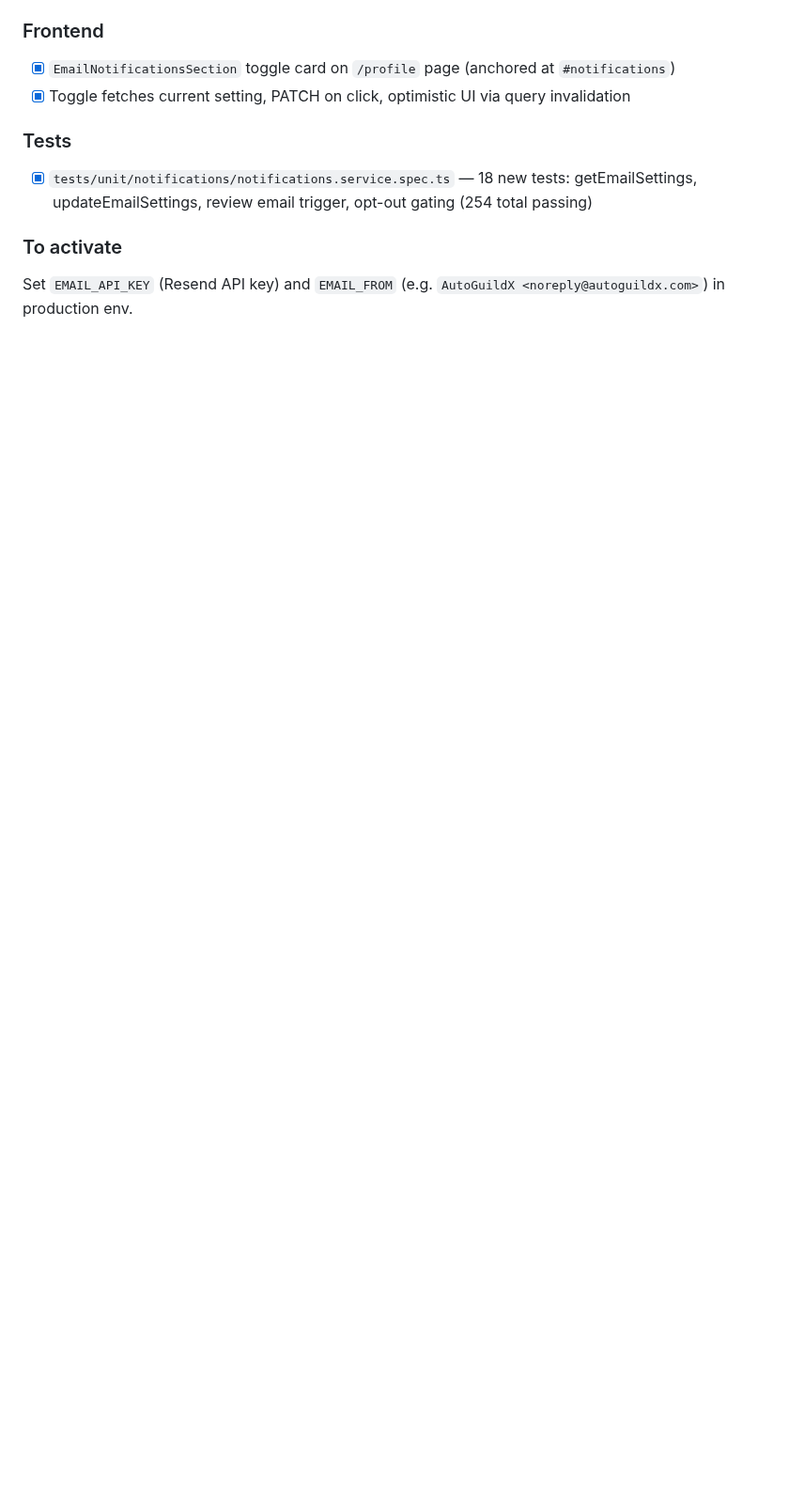
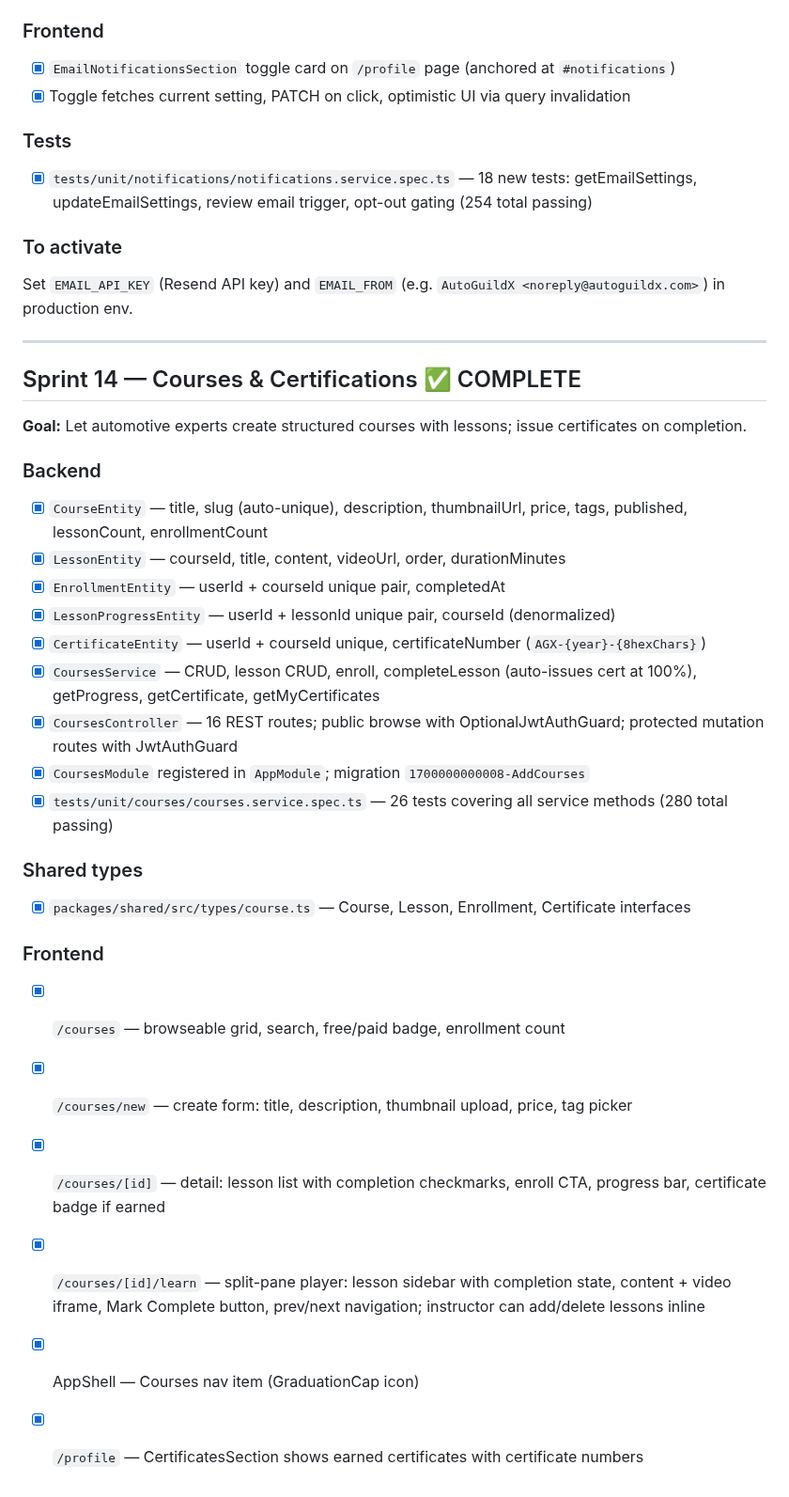
Before and after one commit to Carloskfe/autoguildx, a Markdown page: docs/TASKS.md, the part around the change. Shown at 94% size. Drawn GitHub-style; blank space fills up the shorter version.

Commit message:
docs: mark Sprint 14 courses and certifications complete
Co-Authored-By: Claude Sonnet 4.6 <noreply@anthropic.com>

```diff
--- a/docs/TASKS.md
+++ b/docs/TASKS.md
@@ -380,3 +380,31 @@ Then log out and back in so the new JWT carries `role: admin`.
 
 ### To activate
 Set `EMAIL_API_KEY` (Resend API key) and `EMAIL_FROM` (e.g. `AutoGuildX <noreply@autoguildx.com>`) in production env.
+
+---
+
+## Sprint 14 — Courses & Certifications ✅ COMPLETE
+
+**Goal:** Let automotive experts create structured courses with lessons; issue certificates on completion.
+
+### Backend
+- [x] `CourseEntity` — title, slug (auto-unique), description, thumbnailUrl, price, tags, published, lessonCount, enrollmentCount
+- [x] `LessonEntity` — courseId, title, content, videoUrl, order, durationMinutes
+- [x] `EnrollmentEntity` — userId + courseId unique pair, completedAt
+- [x] `LessonProgressEntity` — userId + lessonId unique pair, courseId (denormalized)
+- [x] `CertificateEntity` — userId + courseId unique, certificateNumber (`AGX-{year}-{8hexChars}`)
+- [x] `CoursesService` — CRUD, lesson CRUD, enroll, completeLesson (auto-issues cert at 100%), getProgress, getCertificate, getMyCertificates
+- [x] `CoursesController` — 16 REST routes; public browse with OptionalJwtAuthGuard; protected mutation routes with JwtAuthGuard
+- [x] `CoursesModule` registered in `AppModule`; migration `1700000000008-AddCourses`
+- [x] `tests/unit/courses/courses.service.spec.ts` — 26 tests covering all service methods (280 total passing)
+
+### Shared types
+- [x] `packages/shared/src/types/course.ts` — Course, Lesson, Enrollment, Certificate interfaces
+
+### Frontend
+- [x] `/courses` — browseable grid, search, free/paid badge, enrollment count
+- [x] `/courses/new` — create form: title, description, thumbnail upload, price, tag picker
+- [x] `/courses/[id]` — detail: lesson list with completion checkmarks, enroll CTA, progress bar, certificate badge if earned
+- [x] `/courses/[id]/learn` — split-pane player: lesson sidebar with completion state, content + video iframe, Mark Complete button, prev/next navigation; instructor can add/delete lessons inline
+- [x] AppShell — Courses nav item (GraduationCap icon)
+- [x] `/profile` — CertificatesSection shows earned certificates with certificate numbers
```
Also changed, not shown: docs/PRD.md (+1 -0 lines).
